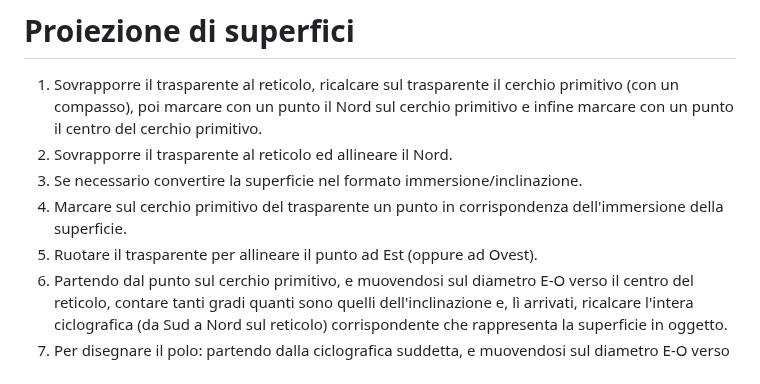
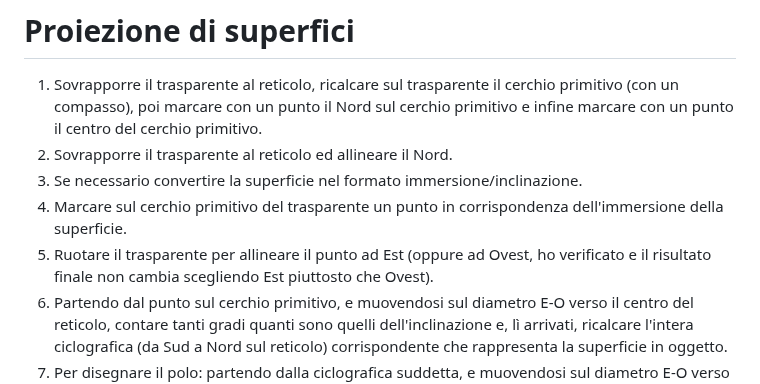
Before and after one commit to alessandro-gentilini/alessandro-gentilini.github.io, a Markdown page: geo/rilevamento_geologico/appunti.md, the part around the change. GitHub-like rendering.

Commit message:
aggiorno

```diff
--- a/geo/rilevamento_geologico/appunti.md
+++ b/geo/rilevamento_geologico/appunti.md
@@ -66,7 +66,7 @@ La densità si misura in m<sup>-2</sup> ed indica il numero di superfici e/o di
 2) Sovrapporre il trasparente al reticolo ed allineare il Nord.
 3) Se necessario convertire la superficie nel formato immersione/inclinazione.
 4) Marcare sul cerchio primitivo del trasparente un punto in corrispondenza dell'immersione della superficie.
-5) Ruotare il trasparente per allineare il punto ad Est (oppure ad Ovest).
+5) Ruotare il trasparente per allineare il punto ad Est (oppure ad Ovest, ho verificato e il risultato finale non cambia scegliendo Est piuttosto che Ovest).
 6) Partendo dal punto sul cerchio primitivo, e muovendosi sul diametro E-O verso il centro del reticolo, contare tanti gradi quanti sono quelli dell'inclinazione e, lì arrivati, ricalcare l'intera ciclografica (da Sud a Nord sul reticolo) corrispondente che rappresenta la superficie in oggetto.
 7) Per disegnare il polo: partendo dalla ciclografica suddetta, e muovendosi sul diametro E-O verso il centro del reticolo, contare 90° e, lì arrivati, disegnare il punto che rappresenta il polo della superficie in oggetto.
 
```
